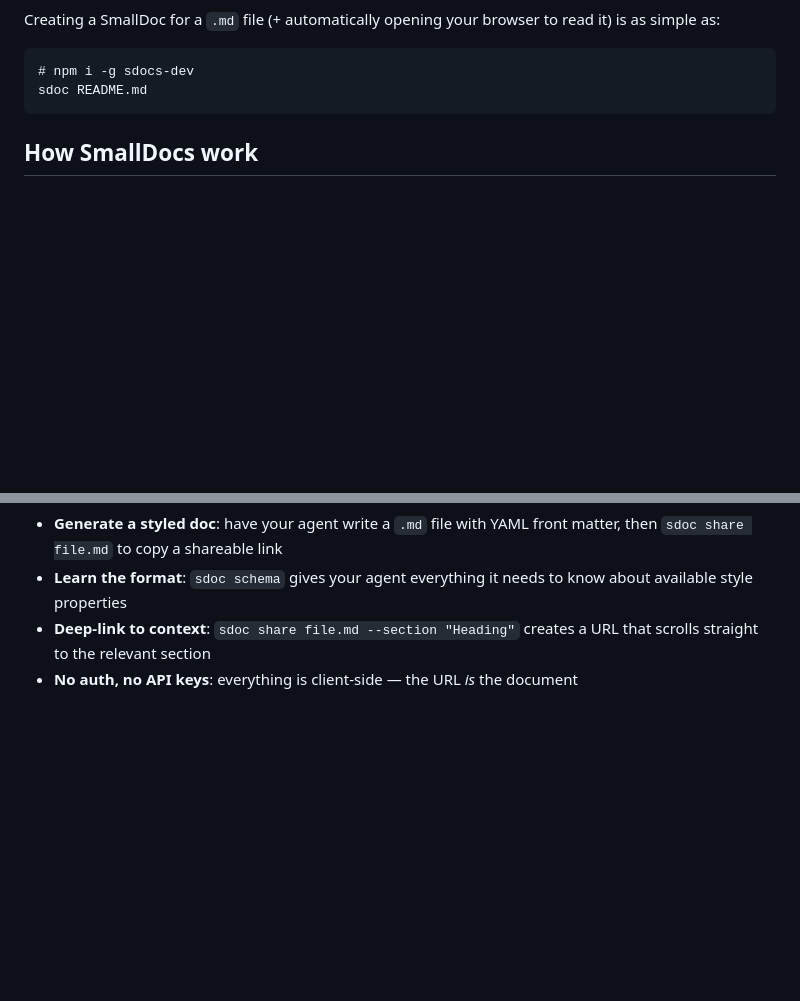
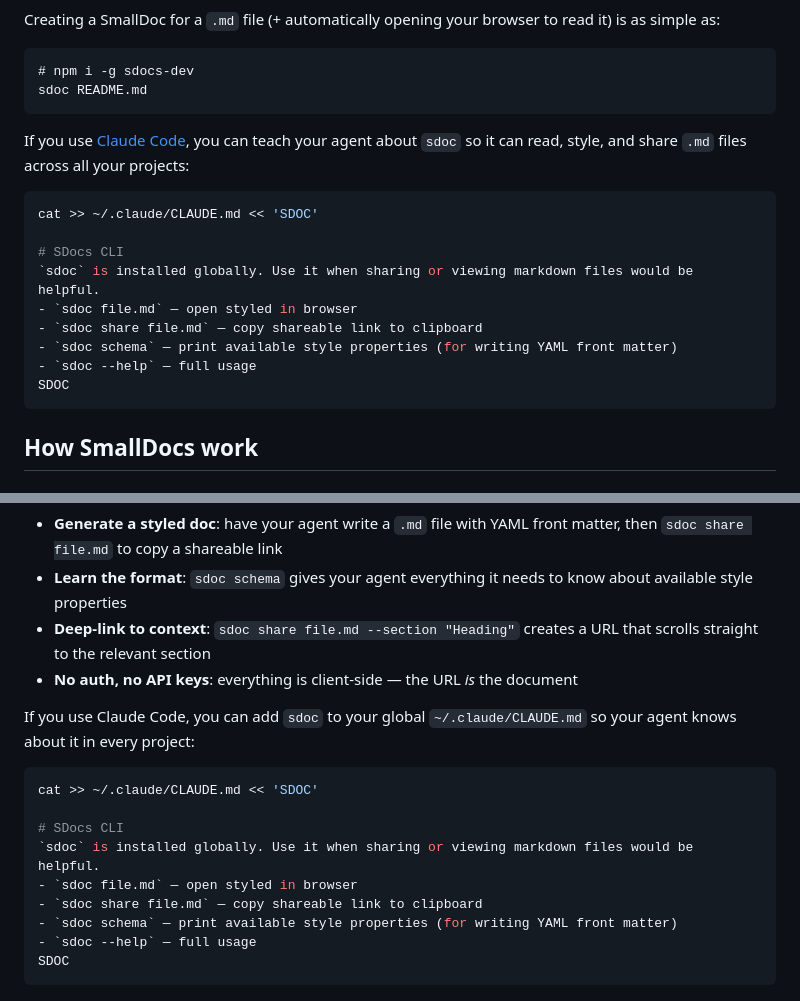
Before and after one commit to JoshInLisbon/SDocs, a Markdown page: public/default.md, 2 parts joined by grey strips. GitHub-like rendering; blank space fills up the shorter version.

Commit message:
Add Claude Code setup snippet to default.md (global CLAUDE.md append)
Co-Authored-By: Claude Opus 4.6 (1M context) <noreply@anthropic.com>

````diff
--- a/public/default.md
+++ b/public/default.md
@@ -32,6 +32,20 @@ Creating a SmallDoc for a `.md` file (+ automatically opening your browser to re
 ```
 # npm i -g sdocs-dev
 sdoc README.md
+```
+
+If you use [Claude Code](https://docs.anthropic.com/en/docs/claude-code), you can teach your agent about `sdoc` so it can read, style, and share `.md` files across all your projects:
+
+```bash
+cat >> ~/.claude/CLAUDE.md << 'SDOC'
+
+# SDocs CLI
+`sdoc` is installed globally. Use it when sharing or viewing markdown files would be helpful.
+- `sdoc file.md` — open styled in browser
+- `sdoc share file.md` — copy shareable link to clipboard
+- `sdoc schema` — print available style properties (for writing YAML front matter)
+- `sdoc --help` — full usage
+SDOC
 ```
 
 ## How SmallDocs work
@@ -252,3 +266,17 @@ The CLI is designed to work well in automated workflows. A few patterns:
 - **Learn the format**: `sdoc schema` gives your agent everything it needs to know about available style properties
 - **Deep-link to context**: `sdoc share file.md --section "Heading"` creates a URL that scrolls straight to the relevant section
 - **No auth, no API keys**: everything is client-side — the URL *is* the document
+
+If you use Claude Code, you can add `sdoc` to your global `~/.claude/CLAUDE.md` so your agent knows about it in every project:
+
+```bash
+cat >> ~/.claude/CLAUDE.md << 'SDOC'
+
+# SDocs CLI
+`sdoc` is installed globally. Use it when sharing or viewing markdown files would be helpful.
+- `sdoc file.md` — open styled in browser
+- `sdoc share file.md` — copy shareable link to clipboard
+- `sdoc schema` — print available style properties (for writing YAML front matter)
+- `sdoc --help` — full usage
+SDOC
+```
````
